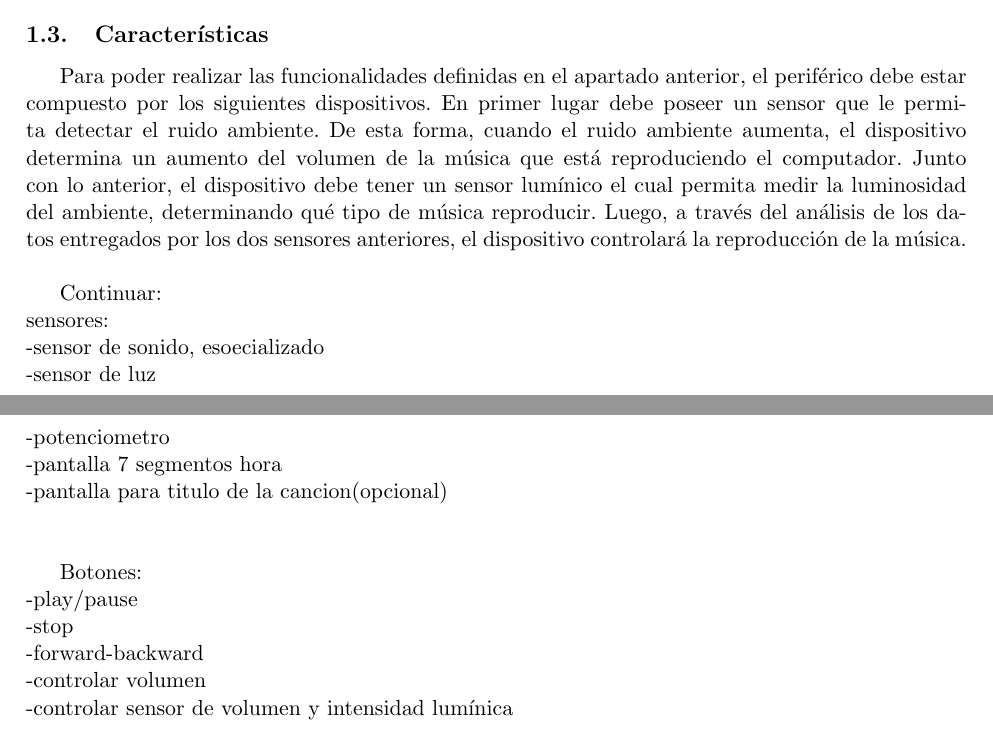
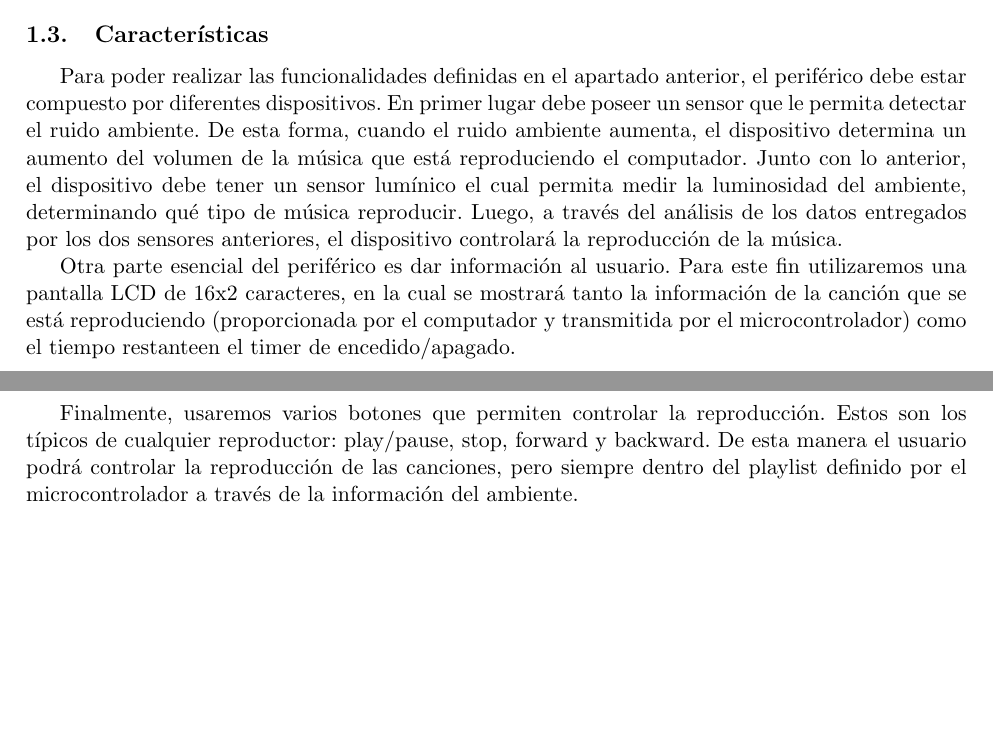
Before and after one commit to taarriag/g11music, a LaTeX document (Documentos/Entrega 1.tex): two parts of pages 3 and 4 of 7, joined at a grey line, cut so that both start at the same text, the shorter picture padded with empty space. Compiled offline with pdfLaTeX; the source files are stored in an older character set and shown here as Unicode.

Commit message:
Actualizada parte de Características.

```diff
--- a/Documentos/Entrega 1.tex
+++ b/Documentos/Entrega 1.tex
@@ -55,23 +55,11 @@ Adicionalmente al control automático de la música, el dispositivo permitirá c
 El dispositivo y las canciones que se reproducirán para las distintas \textit{vibras} presentes en el ambiente se podrán configurar desde un PC.\\
 
 \subsection{Características}
-Para poder realizar las funcionalidades definidas en el apartado anterior, el periférico debe estar compuesto por los siguientes dispositivos. En primer lugar debe poseer un sensor que le permita detectar el ruido ambiente. De esta forma, cuando el ruido ambiente aumenta, el dispositivo determina un aumento del volumen de la música que está reproduciendo el computador. Junto con lo anterior, el dispositivo debe tener un sensor lumínico el cual permita medir la luminosidad del ambiente, determinando qué tipo de música reproducir. Luego, a través del análisis de los datos entregados por los dos sensores anteriores, el dispositivo controlará la reproducción de la música.\\
+Para poder realizar las funcionalidades definidas en el apartado anterior, el periférico debe estar compuesto por diferentes dispositivos. En primer lugar debe poseer un sensor que le permita detectar el ruido ambiente. De esta forma, cuando el ruido ambiente aumenta, el dispositivo determina un aumento del volumen de la música que está reproduciendo el computador. Junto con lo anterior, el dispositivo debe tener un sensor lumínico el cual permita medir la luminosidad del ambiente, determinando qué tipo de música reproducir. Luego, a través del análisis de los datos entregados por los dos sensores anteriores, el dispositivo controlará la reproducción de la música.
 
-Continuar:\\
-sensores:\\
--sensor de sonido, esoecializado\\
--sensor de luz\\
--potenciometro\\
--pantalla 7 segmentos hora\\
--pantalla para titulo de la cancion(opcional)\\
-\\
+Otra parte esencial del periférico es dar información al usuario. Para este fin utilizaremos una pantalla LCD de 16x2 caracteres, en la cual se mostrará tanto la información de la canción que se está reproduciendo (proporcionada por el computador y transmitida por el microcontrolador) como el tiempo restanteen el timer de encedido/apagado.
 
-Botones:\\
--play/pause\\
--stop\\
--forward-backward\\
--controlar volumen\\
--controlar sensor de volumen y intensidad lumínica\\
+Finalmente, usaremos varios botones que permiten controlar la reproducción. Estos son los típicos de cualquier reproductor: play/pause, stop, forward y backward. De esta manera el usuario podrá controlar la reproducción de las canciones, pero siempre dentro del playlist definido por el microcontrolador a través de la información del ambiente.
 
 
 \newpage
```
